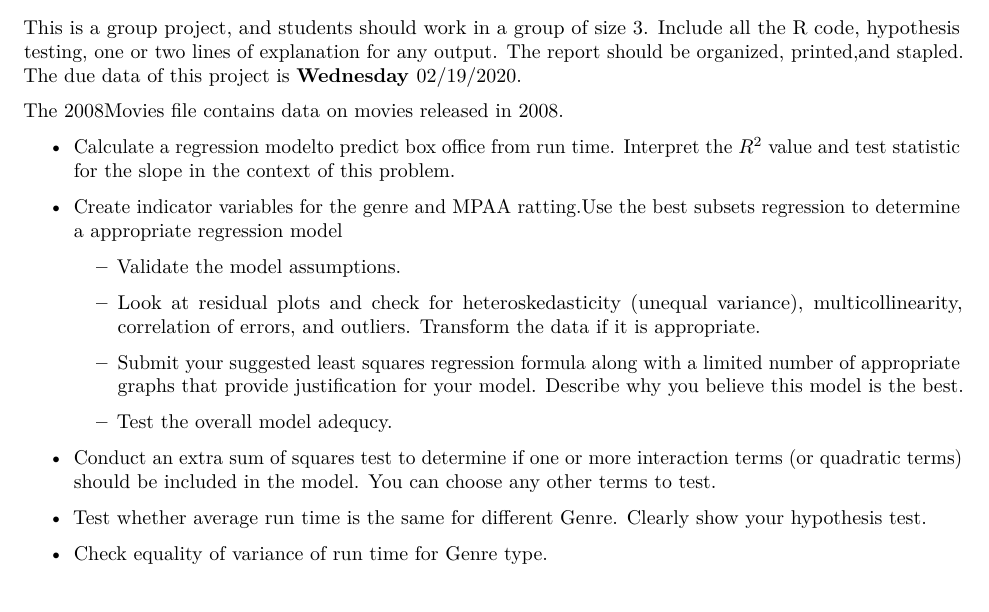
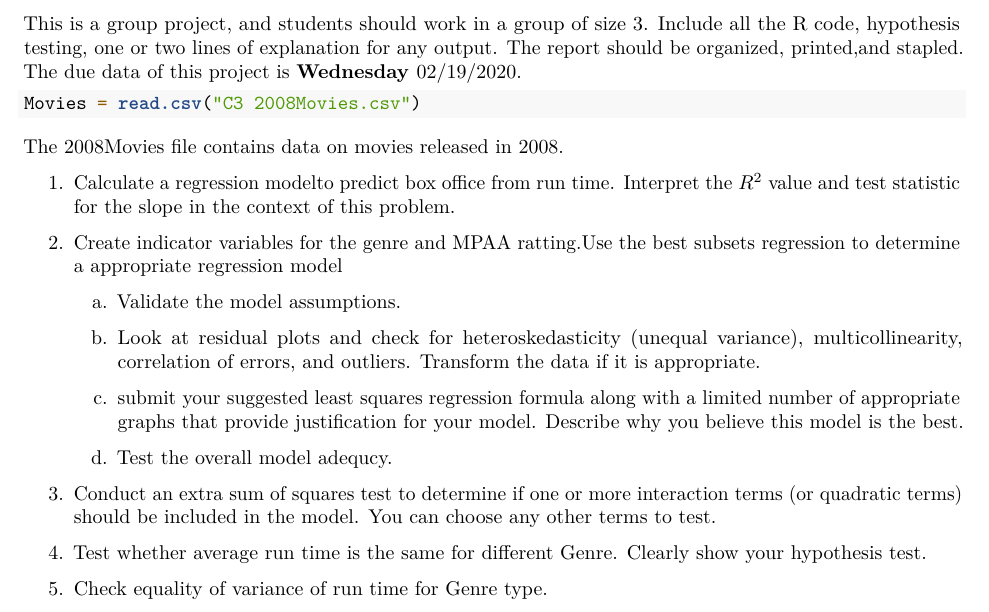
Before and after one commit to nrobinson2000/stats-project, an R Markdown document (Project#1.Rmd): part of the page, cut so that both start at the same text. Rendered offline with R 4.5, knitr and Pandoc, then LaTeX, with nearby package versions.

Commit message:
formatting at 16:44 of 2020-02-14

````diff
--- a/Project#1.Rmd
+++ b/Project#1.Rmd
@@ -8,19 +8,28 @@ output:
 
 This is a group project, and students should work in a group of size 3. Include all the R code, hypothesis testing, one or two lines of explanation for any output. The report should be organized, printed,and stapled. The due data of this project is $\textbf{Wednesday } 02/19/2020.$
 
+```{r}
+Movies = read.csv("C3 2008Movies.csv")
+
+```
+
 The 2008Movies file contains data on movies released in 2008.
-\begin{itemize}
-\item Calculate a regression modelto predict box office from run time. Interpret the $R^2$ value and test statistic for the slope in the context of this problem.
-\item Create indicator variables for the genre and MPAA ratting.Use the best subsets regression to determine a appropriate regression model
-\begin{itemize}
-\item Validate the model assumptions.
-\item Look at residual plots and check for heteroskedasticity (unequal variance), multicollinearity, correlation of errors, and outliers. Transform the data if it is appropriate.
-\item Submit your suggested least squares regression formula along with a limited number of appropriate graphs that provide justification for your model. Describe why you believe this model is the best.
-\item Test the overall model adequcy.
-\end{itemize}
-\item Conduct an extra sum of squares test to determine if one or more interaction terms (or quadratic terms) should be included in the model. You can choose any other terms to test.
-\item Test whether average run time is the same for different Genre. Clearly show your hypothesis test.
-\item Check equality of variance of run time for Genre type.
+
+1. Calculate a regression modelto predict box office from run time. Interpret the $R^2$ value and test statistic for the slope in the context of this problem.
 
 
-\end{itemize}
+2. Create indicator variables for the genre and MPAA ratting.Use the best subsets regression to determine a appropriate regression model
+
+    a. Validate the model assumptions.
+
+    b. Look at residual plots and check for heteroskedasticity (unequal variance), multicollinearity, correlation of errors, and outliers. Transform the data if it is appropriate.
+
+    c. submit your suggested least squares regression formula along with a limited number of appropriate graphs that provide justification for your model. Describe why you believe this model is the best.
+
+    d. Test the overall model adequcy.
+
+3. Conduct an extra sum of squares test to determine if one or more interaction terms (or quadratic terms) should be included in the model. You can choose any other terms to test.
+
+4. Test whether average run time is the same for different Genre. Clearly show your hypothesis test.
+
+5. Check equality of variance of run time for Genre type.
````
Also changed, not shown: Project-1.pdf (added).
